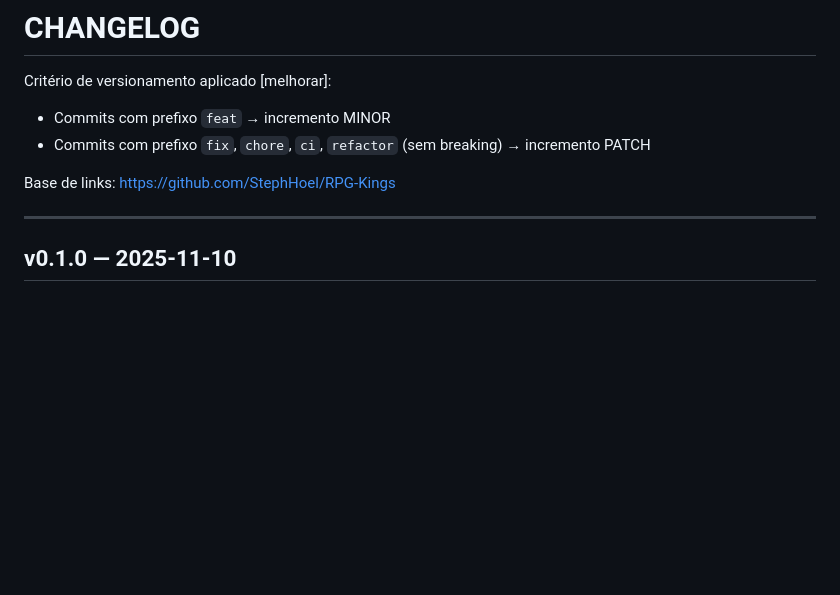
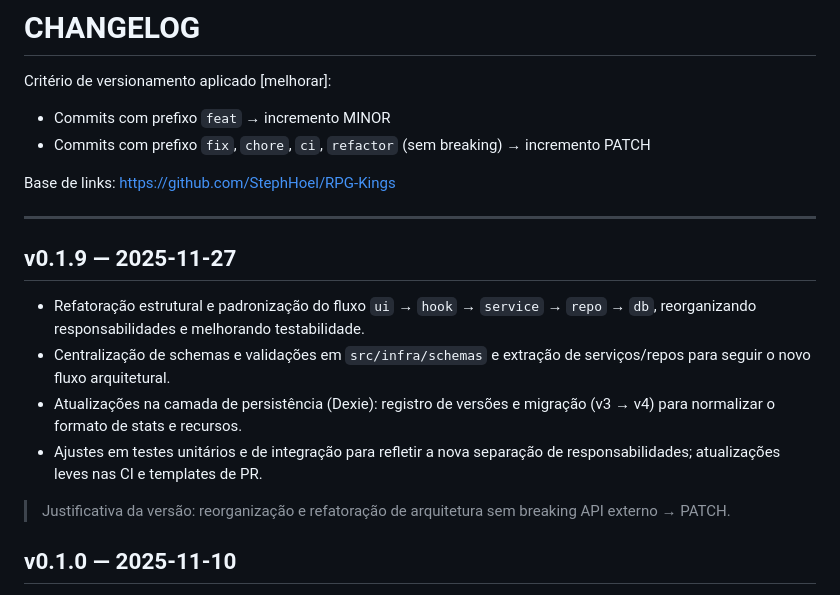
Before and after one commit to StephHoel/RPG-Kings, a Markdown page: docs/CHANGELOG.md, the part around the change. GitHub-like rendering; blank space fills up the shorter version.

```diff
--- a/docs/CHANGELOG.md
+++ b/docs/CHANGELOG.md
@@ -8,6 +8,15 @@ Critério de versionamento aplicado [melhorar]:
 Base de links: <https://github.com/StephHoel/RPG-Kings>
 
 ---
+
+## v0.1.9 — 2025-11-27
+
+- Refatoração estrutural e padronização do fluxo `ui` → `hook` → `service` → `repo` → `db`, reorganizando responsabilidades e melhorando testabilidade.
+- Centralização de schemas e validações em `src/infra/schemas` e extração de serviços/repos para seguir o novo fluxo arquitetural.
+- Atualizações na camada de persistência (Dexie): registro de versões e migração (v3 → v4) para normalizar o formato de stats e recursos.
+- Ajustes em testes unitários e de integração para refletir a nova separação de responsabilidades; atualizações leves nas CI e templates de PR.
+
+> Justificativa da versão: reorganização e refatoração de arquitetura sem breaking API externo → PATCH.
 
 ## v0.1.0 — 2025-11-10
 
```
Also changed, not shown: docs/RELEASE_v1.0.0_PLAN.md (renamed from docs/RELEASE_v0.1.9_PLAN.md).
